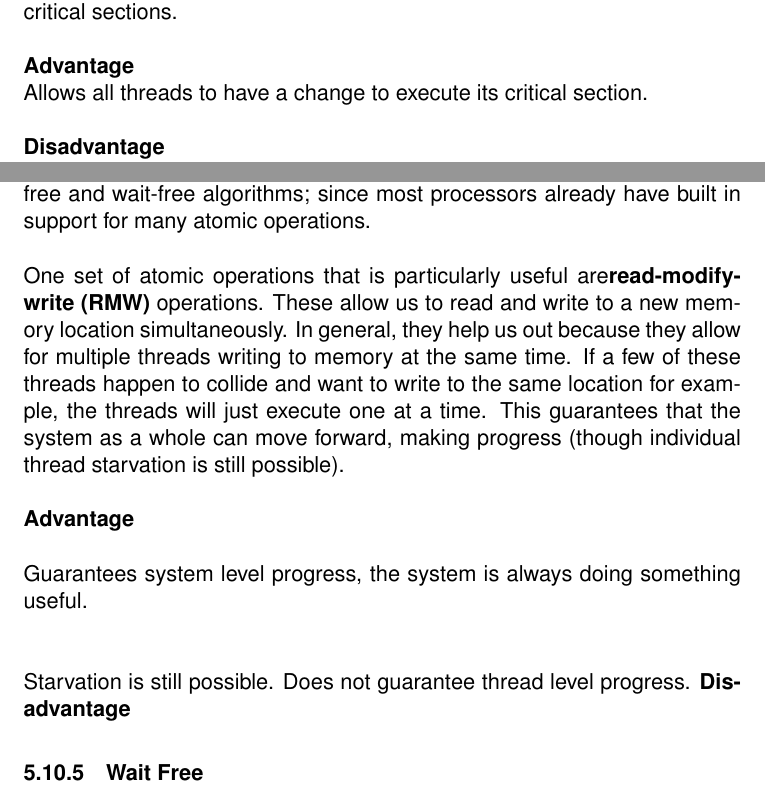
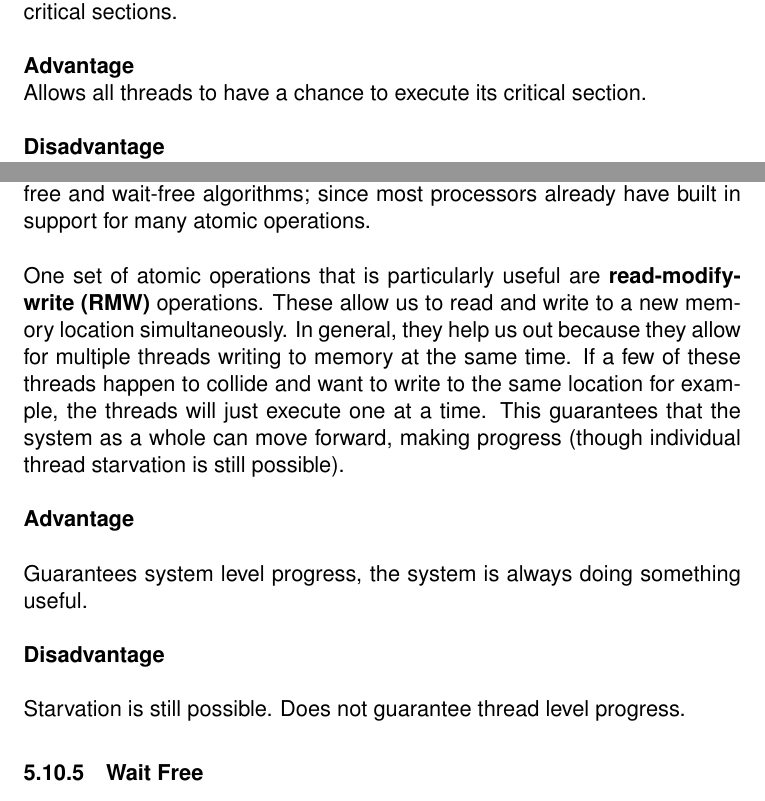
Before and after one commit to Dar13/OpenMemDB, a LaTeX document (Documents/SD1_Final_Document/final_document.tex): two parts of pages 58 and 61 of 111, joined at a grey line, cut so that both start at the same text. Compiled offline with pdfLaTeX.

Commit message:
small proofread fixes

```diff
--- a/Documents/SD1_Final_Document/final_document.tex
+++ b/Documents/SD1_Final_Document/final_document.tex
@@ -1917,7 +1917,7 @@ policy. This allows all threads to be able to execute their critical sections.
 \par\vspace{\baselineskip}
 
 {\bfseries Advantage}\newline
-Allows all threads to have a change to execute its critical section.
+Allows all threads to have a chance to execute its critical section.
 \par\vspace{\baselineskip}
 
 {\bfseries Disadvantage}\newline
@@ -2024,10 +2024,10 @@ forward, making progress (though individual thread starvation is still possible)
 Guarantees system level progress, the system is always doing something useful.
 \par\vspace{\baselineskip}
 
-
+{\bfseries Disadvantage}
 \par\vspace{\baselineskip}
 Starvation is still possible. Does not guarantee thread level progress.
-{\bfseries Disadvantage}
+
 
 \subsubsection{Wait Free}
 \begin{quotation}
```
Also changed, not shown: Documents/SD1_Final_Document/final_document.tex (2 more changed lines).
